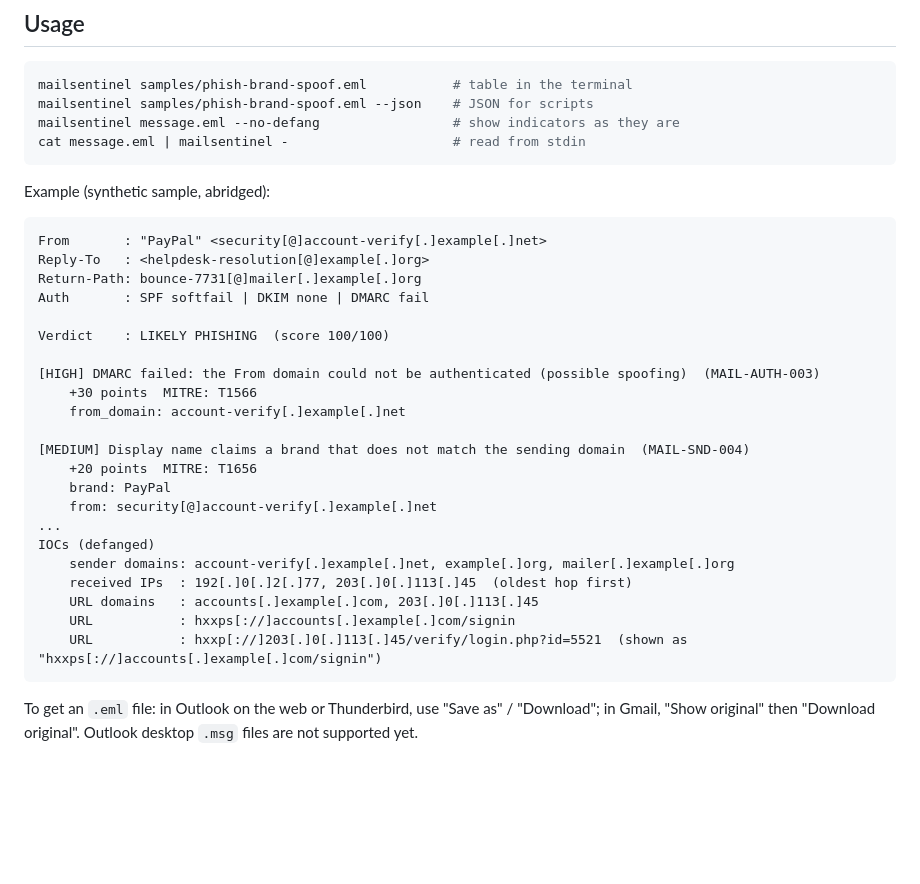
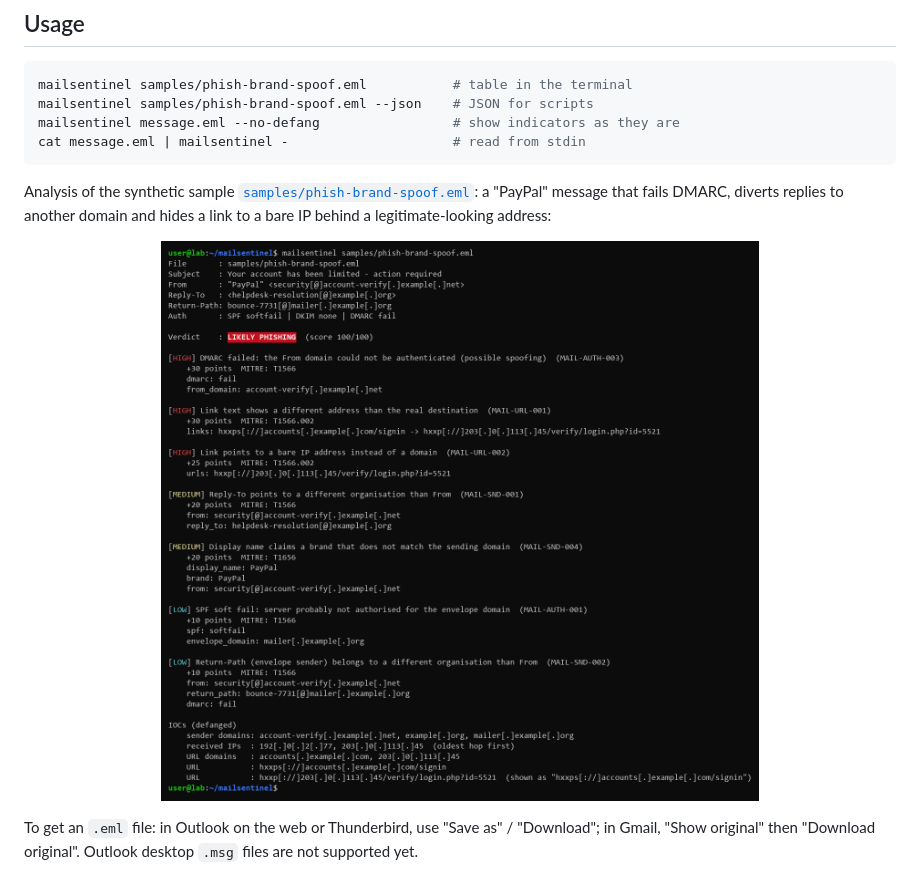
Before and after one commit to FMBeca/mailsentinel, a Markdown page: README.md, the part around the change. Drawn GitHub-style; pictures changed too: docs/demo.png (added); blank space fills up the shorter version.

Commit message:
docs: add terminal screenshot to README

````diff
--- a/README.md
+++ b/README.md
@@ -103,32 +103,14 @@ mailsentinel message.eml --no-defang                 # show indicators as they a
 cat message.eml | mailsentinel -                     # read from stdin
 ```
 
-Example (synthetic sample, abridged):
+Analysis of the synthetic sample [`samples/phish-brand-spoof.eml`](samples/phish-brand-spoof.eml):
+a "PayPal" message that fails DMARC, diverts replies to another domain and hides a link to a bare
+IP behind a legitimate-looking address:
 
-```
-From       : "PayPal" <security[@]account-verify[.]example[.]net>
-Reply-To   : <helpdesk-resolution[@]example[.]org>
-Return-Path: bounce-7731[@]mailer[.]example[.]org
-Auth       : SPF softfail | DKIM none | DMARC fail
-
-Verdict    : LIKELY PHISHING  (score 100/100)
-
-[HIGH] DMARC failed: the From domain could not be authenticated (possible spoofing)  (MAIL-AUTH-003)
-    +30 points  MITRE: T1566
-    from_domain: account-verify[.]example[.]net
-
-[MEDIUM] Display name claims a brand that does not match the sending domain  (MAIL-SND-004)
-    +20 points  MITRE: T1656
-    brand: PayPal
-    from: security[@]account-verify[.]example[.]net
-...
-IOCs (defanged)
-    sender domains: account-verify[.]example[.]net, example[.]org, mailer[.]example[.]org
-    received IPs  : 192[.]0[.]2[.]77, 203[.]0[.]113[.]45  (oldest hop first)
-    URL domains   : accounts[.]example[.]com, 203[.]0[.]113[.]45
-    URL           : hxxps[://]accounts[.]example[.]com/signin
-    URL           : hxxp[://]203[.]0[.]113[.]45/verify/login.php?id=5521  (shown as "hxxps[://]accounts[.]example[.]com/signin")
-```
+<p align="center">
+  <img src="docs/demo.png" width="720"
+       alt="mailsentinel output: verdict LIKELY PHISHING with score 100/100; HIGH findings for DMARC failure, link text that differs from the destination and a link to a bare IP; MEDIUM findings for Reply-To to another organisation and a brand in the display name; LOW findings for SPF soft fail and Return-Path mismatch; defanged IOCs">
+</p>
 
 To get an `.eml` file: in Outlook on the web or Thunderbird, use "Save as" / "Download"; in Gmail,
 "Show original" then "Download original". Outlook desktop `.msg` files are not supported yet.
````
